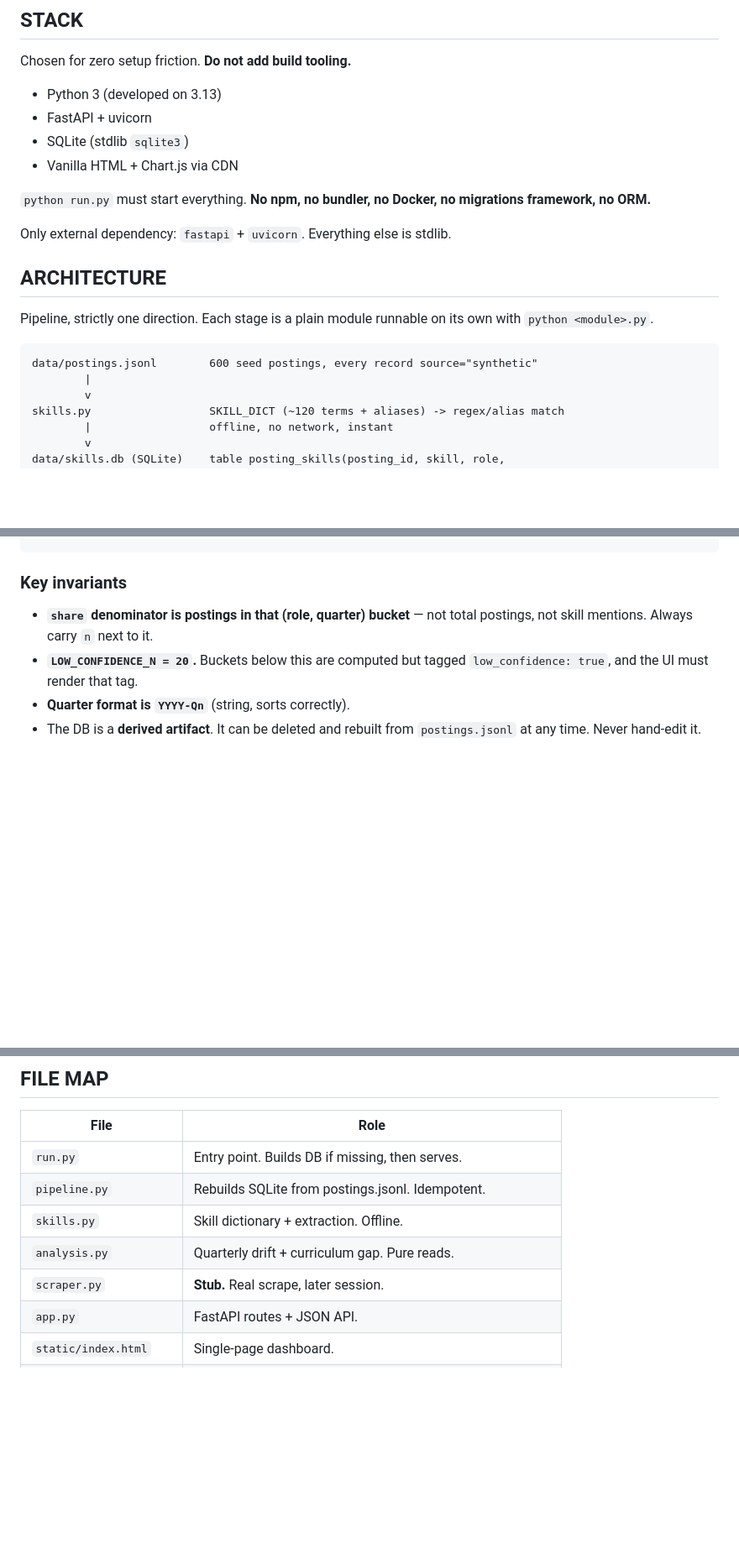
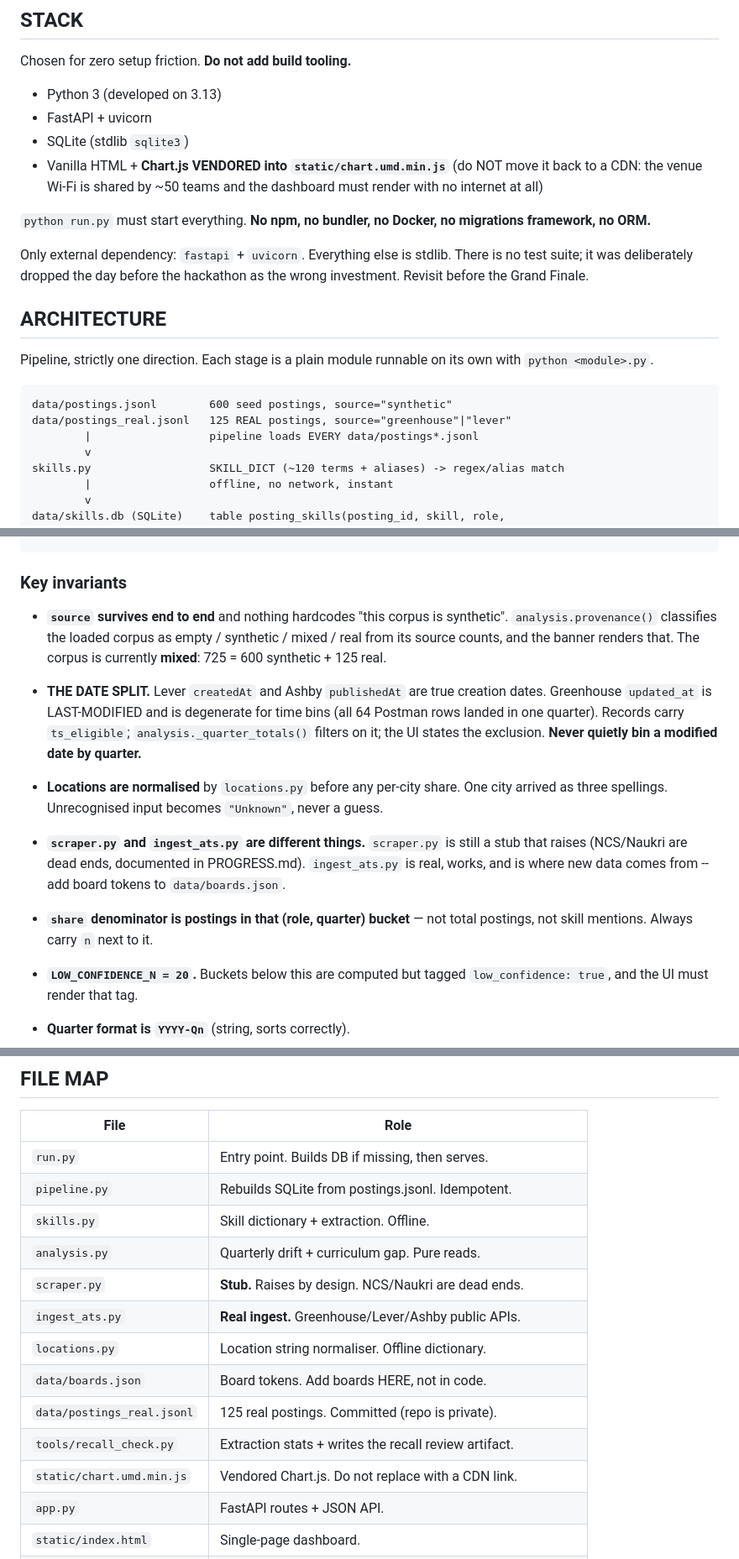
Before and after one commit to lexion1337/sihtest, a Markdown page: CLAUDE.md, 3 parts joined by grey strips. Shown at 84% size. GitHub-like rendering; blank space fills up the shorter version.

Commit message:
Bring CLAUDE.md up to date with sessions 3
CLAUDE.md is auto-loaded at the start of every session, so a stale copy is
worse than no copy. It still said the deadline was 10 September, described
Chart.js as loading "via CDN" (a future session could helpfully undo the
offline vendoring), described the corpus as 600 synthetic records, and its
FILE MAP omitted all six files added since - including ingest_ats.py and
locations.py.

Also records the three invariants a cold session could otherwise violate:
the source field surviving end to end, the Greenhouse modified-date
exclusion, and the fact that scraper.py (stub) and ingest_ats.py (real) are
different things.

Co-Authored-By: Claude Opus 5 <noreply@anthropic.com>

````diff
--- a/CLAUDE.md
+++ b/CLAUDE.md
@@ -80,12 +82,16 @@ Chosen for zero setup friction. **Do not add build tooling.**
 - Python 3 (developed on 3.13)
 - FastAPI + uvicorn
 - SQLite (stdlib `sqlite3`)
-- Vanilla HTML + Chart.js via CDN
+- Vanilla HTML + **Chart.js VENDORED into `static/chart.umd.min.js`**
+  (do NOT move it back to a CDN: the venue Wi-Fi is shared by ~50 teams and
+  the dashboard must render with no internet at all)
 
 `python run.py` must start everything. **No npm, no bundler, no Docker, no
 migrations framework, no ORM.**
 
 Only external dependency: `fastapi` + `uvicorn`. Everything else is stdlib.
+There is no test suite; it was deliberately dropped the day before the
+hackathon as the wrong investment. Revisit before the Grand Finale.
 
 ## ARCHITECTURE
 
@@ -93,8 +99,9 @@ Pipeline, strictly one direction. Each stage is a plain module runnable on its
 own with `python <module>.py`.
 
 ```
-data/postings.jsonl        600 seed postings, every record source="synthetic"
-        |
+data/postings.jsonl        600 seed postings, source="synthetic"
+data/postings_real.jsonl   125 REAL postings, source="greenhouse"|"lever"
+        |                  pipeline loads EVERY data/postings*.jsonl
         v
 skills.py                  SKILL_DICT (~120 terms + aliases) -> regex/alias match
         |                  offline, no network, instant
@@ -119,6 +126,23 @@ app.py (FastAPI)  ->  static/index.html + Chart.js
 ```
 
 ### Key invariants
+
+- **`source` survives end to end** and nothing hardcodes "this corpus is
+  synthetic". `analysis.provenance()` classifies the loaded corpus as
+  empty / synthetic / mixed / real from its source counts, and the banner
+  renders that. The corpus is currently **mixed**: 725 = 600 synthetic + 125 real.
+- **THE DATE SPLIT.** Lever `createdAt` and Ashby `publishedAt` are true
+  creation dates. Greenhouse `updated_at` is LAST-MODIFIED and is degenerate
+  for time bins (all 64 Postman rows landed in one quarter). Records carry
+  `ts_eligible`; `analysis._quarter_totals()` filters on it; the UI states the
+  exclusion. **Never quietly bin a modified date by quarter.**
+- **Locations are normalised** by `locations.py` before any per-city share.
+  One city arrived as three spellings. Unrecognised input becomes `"Unknown"`,
+  never a guess.
+- **`scraper.py` and `ingest_ats.py` are different things.** `scraper.py` is
+  still a stub that raises (NCS/Naukri are dead ends, documented in
+  PROGRESS.md). `ingest_ats.py` is real, works, and is where new data comes
+  from -- add board tokens to `data/boards.json`.
 
 - **`share` denominator is postings in that (role, quarter) bucket** — not
   total postings, not skill mentions. Always carry `n` next to it.
@@ -151,7 +175,13 @@ UI legend must change with them.
 | `pipeline.py` | Rebuilds SQLite from postings.jsonl. Idempotent. |
 | `skills.py` | Skill dictionary + extraction. Offline. |
 | `analysis.py` | Quarterly drift + curriculum gap. Pure reads. |
-| `scraper.py` | **Stub.** Real scrape, later session. |
+| `scraper.py` | **Stub.** Raises by design. NCS/Naukri are dead ends. |
+| `ingest_ats.py` | **Real ingest.** Greenhouse/Lever/Ashby public APIs. |
+| `locations.py` | Location string normaliser. Offline dictionary. |
+| `data/boards.json` | Board tokens. Add boards HERE, not in code. |
+| `data/postings_real.jsonl` | 125 real postings. Committed (repo is private). |
+| `tools/recall_check.py` | Extraction stats + writes the recall review artifact. |
+| `static/chart.umd.min.js` | Vendored Chart.js. Do not replace with a CDN link. |
 | `app.py` | FastAPI routes + JSON API. |
 | `static/index.html` | Single-page dashboard. |
 | `tools/gen_seed.py` | Regenerates `data/postings.jsonl`. Deterministic (seeded). |
````
Also changed, not shown: other parts of CLAUDE.md (+9 -1 lines).
